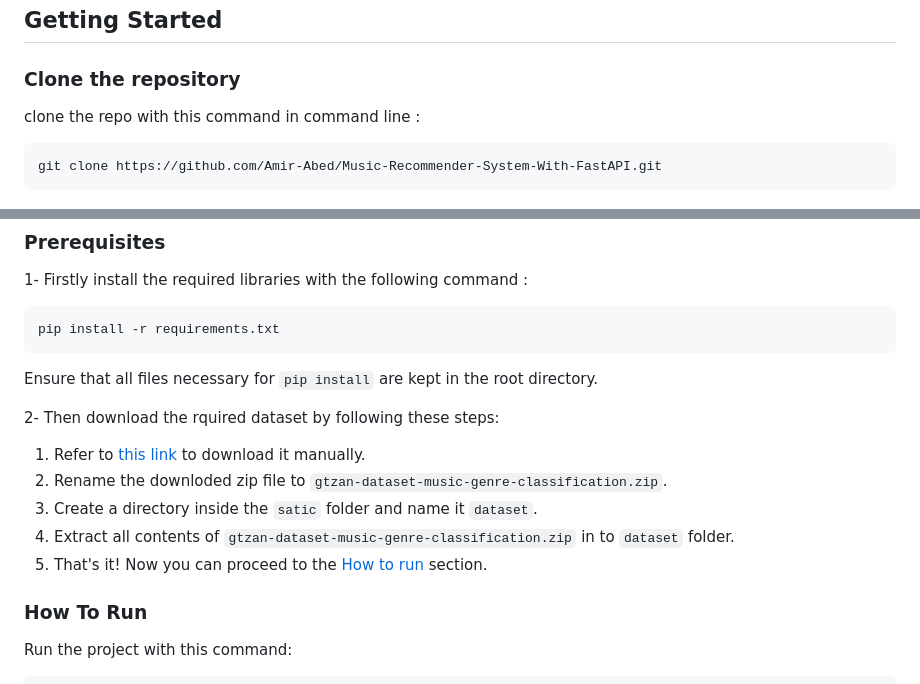
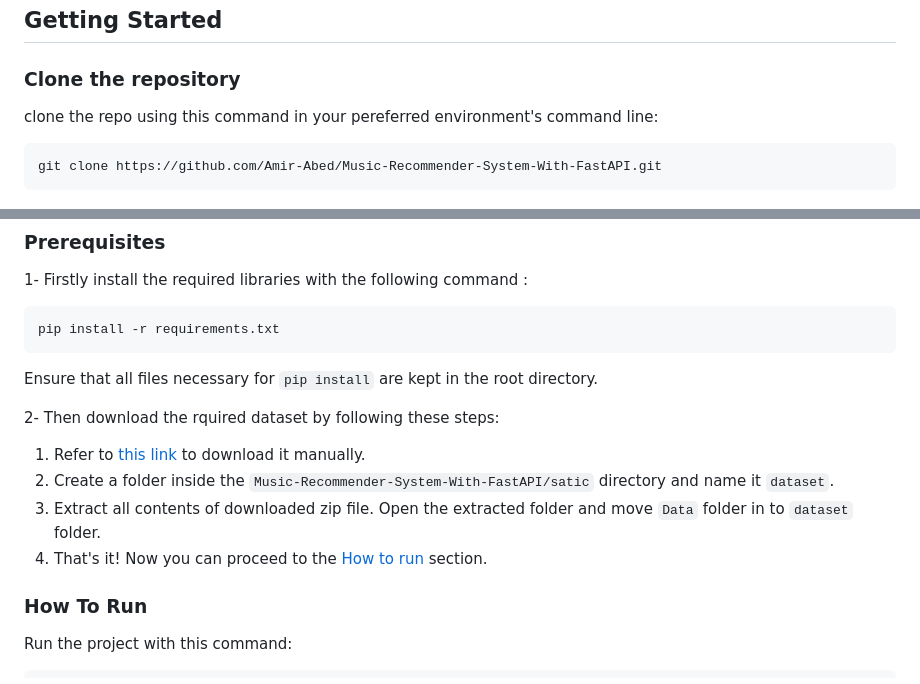
Before and after one commit to Amir-Abed/Music-Recommender-System-With-FastAPI, a Markdown page: README.md, 2 parts joined by grey strips. Drawn GitHub-style.

Commit message:
Update README.md for better instructions

````diff
--- a/README.md
+++ b/README.md
@@ -51,7 +51,7 @@ This dataset, consists of 100 tracks containing 10 different music genres, along
 ## Getting Started
 
 ### Clone the repository
-clone the repo with this command in command line :
+clone the repo using this command in your pereferred environment's command line:
 
 ```sh
 git clone https://github.com/Amir-Abed/Music-Recommender-System-With-FastAPI.git
@@ -67,10 +67,9 @@
 
 2- Then download the rquired dataset by following these steps:
 1. Refer to <a href="https://www.kaggle.com/datasets/andradaolteanu/gtzan-dataset-music-genre-classification">this link</a> to download it manually.
-2. Rename the downloded zip file to ```gtzan-dataset-music-genre-classification.zip```.
-3. Create a directory inside the ```satic``` folder and name it ```dataset```.
-4. Extract all contents of ```gtzan-dataset-music-genre-classification.zip``` in to ```dataset``` folder.
-5. That's it! Now you can proceed to the <a href="#how-to-run">How to run</a> section.
+2. Create a folder inside the ```Music-Recommender-System-With-FastAPI/satic``` directory and name it ```dataset```.
+3. Extract all contents of downloaded zip file. Open the extracted folder and move ```Data``` folder in to ```dataset``` folder.
+4. That's it! Now you can proceed to the <a href="#how-to-run">How to run</a> section.
 
 ### How To Run
 Run the project with this command:
````
